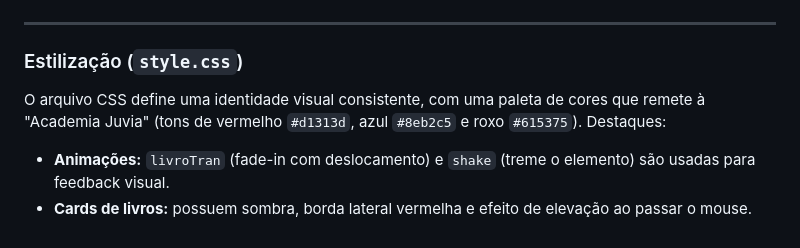
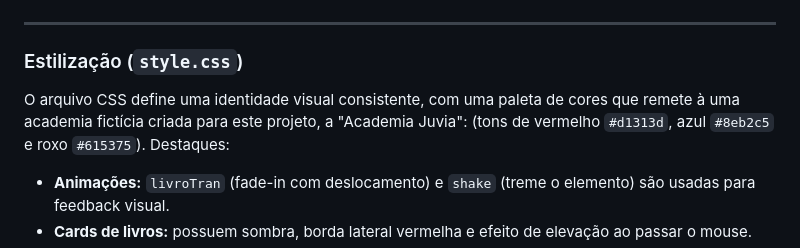
Before and after one commit to rallantro/Sistema-de-Biblioteca, a Markdown page: README.md, the part around the change. GitHub-like rendering.

Commit message:
Clarify description of CSS file and its purpose

```diff
--- a/README.md
+++ b/README.md
@@ -691,7 +691,7 @@ function showCad() {
 
 ###  Estilização (`style.css`)
 
-O arquivo CSS define uma identidade visual consistente, com uma paleta de cores que remete à "Academia Juvia" (tons de vermelho `#d1313d`, azul `#8eb2c5` e roxo `#615375`). Destaques:
+O arquivo CSS define uma identidade visual consistente, com uma paleta de cores que remete à uma academia fictícia criada para este projeto, a "Academia Juvia": (tons de vermelho `#d1313d`, azul `#8eb2c5` e roxo `#615375`). Destaques:
 
 - **Animações:** `livroTran` (fade-in com deslocamento) e `shake` (treme o elemento) são usadas para feedback visual.
 - **Cards de livros:** possuem sombra, borda lateral vermelha e efeito de elevação ao passar o mouse.
```
